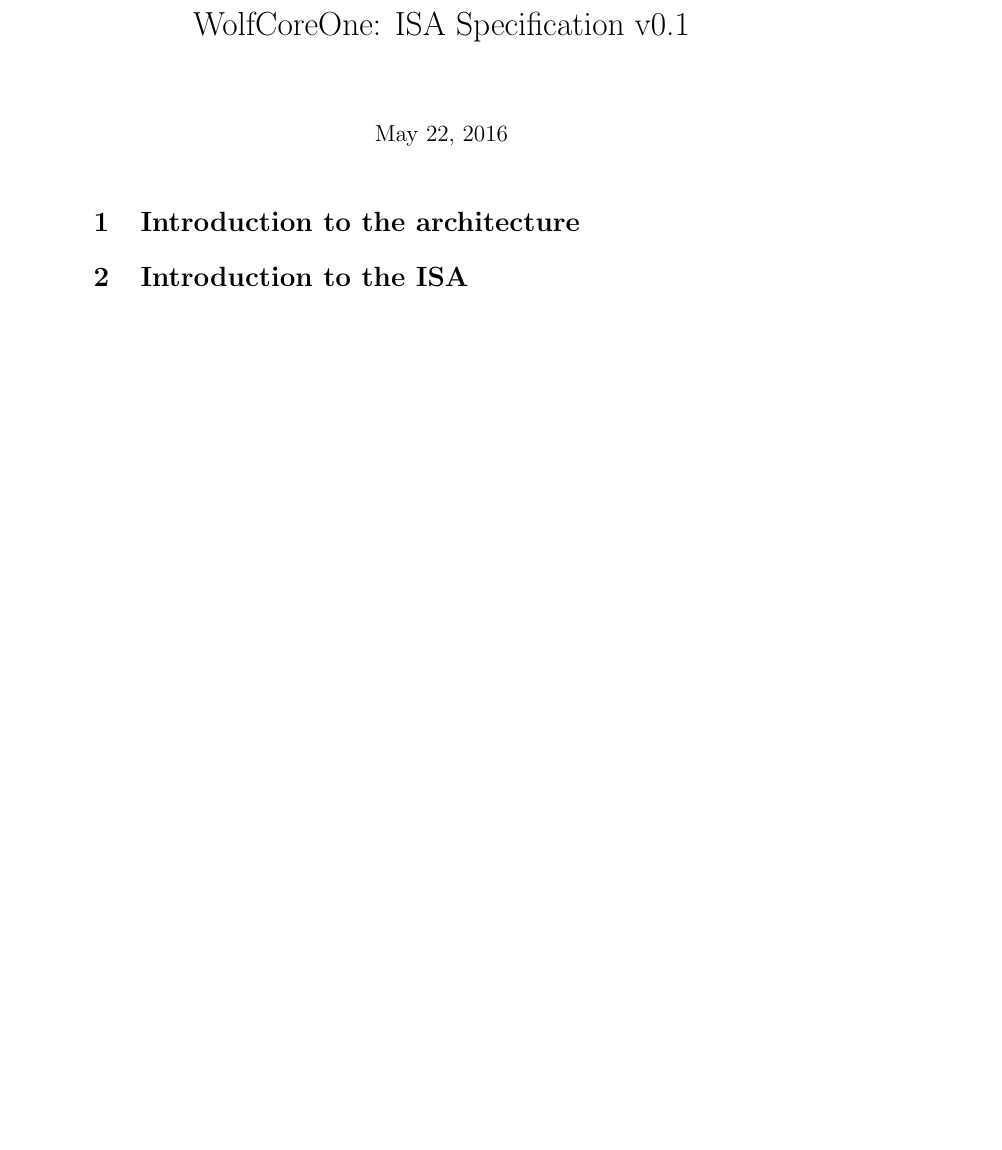
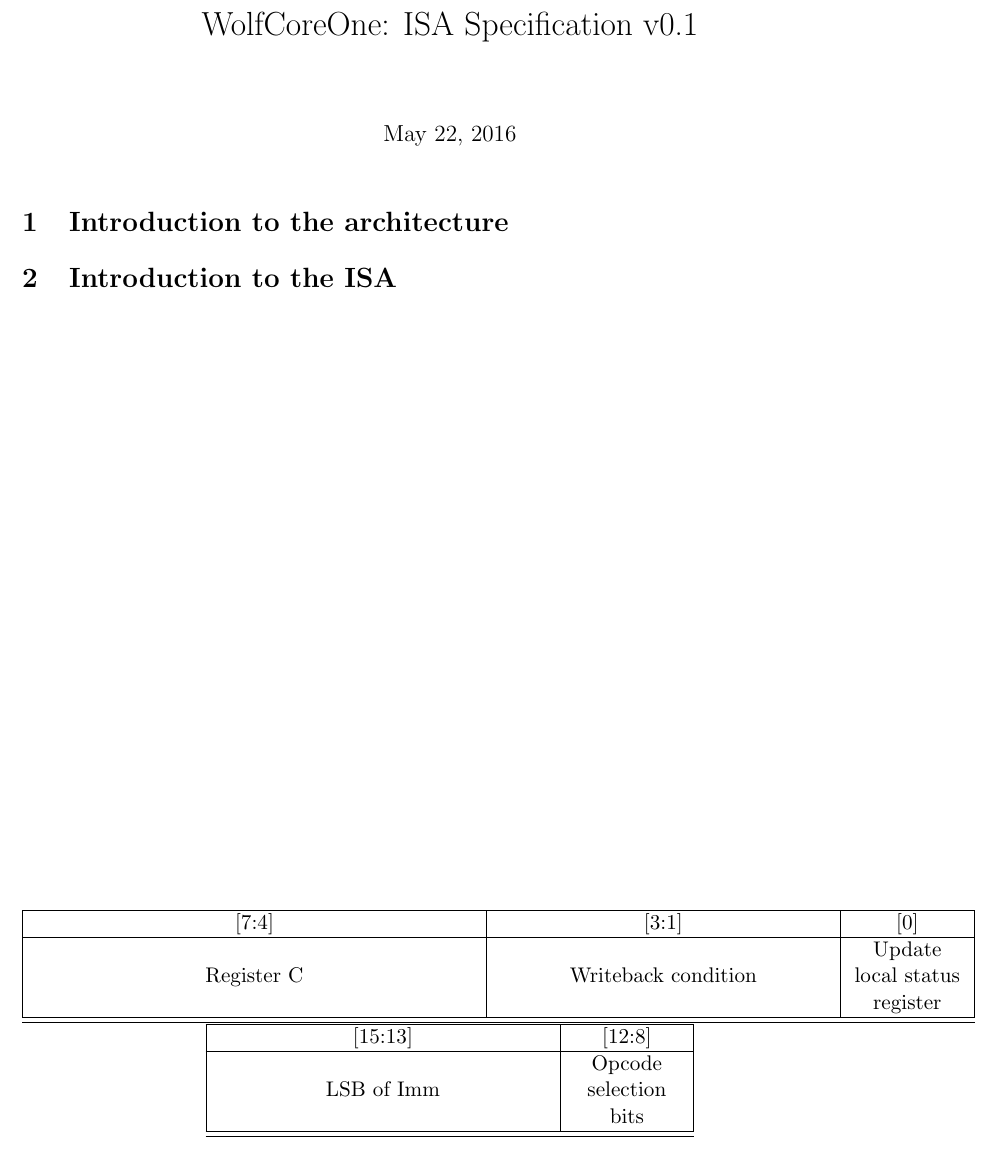
Before and after one commit to mathiashelsen/WolfCoreOne, a LaTeX document (isa/isa.tex): part of the page, cut so that both start at the same text, the shorter picture padded with empty space. Compiled offline with pdfLaTeX.

Commit message:
copying ISA from COFFEE as a starting point"

```diff
--- a/isa/isa.tex
+++ b/isa/isa.tex
@@ -2,9 +8,27 @@
+\newcolumntype{C}[1]{>{\centering\let\newline\\\arraybackslash\hspace{0pt}}m{#1}}
+\newcolumntype{R}[1]{>{\raggedleft\let\newline\\\arraybackslash\hspace{0pt}}m{#1}}
+
 \begin{document}
 \title{WolfCoreOne: ISA Specification v0.1}
+\author{}
 \date{\today}
 \maketitle
 \section{Introduction to the architecture}
 
 \section{Introduction to the ISA}
+\begin{table}
+	\begin{center}
+	\begin{tabular}{|C{8cm}|C{6cm}|C{2cm}|}
+		\hline
+		[7:4] & [3:1] & [0] \\ \hline
+		Register C & Writeback condition & Update local status register \\ \hline \hline
+	\end{tabular}
+	\begin{tabular}{|C{6cm}|C{2cm}|}
+		\hline
+		[15:13] & [12:8] \\ \hline
+		LSB of Imm & Opcode selection bits \\ \hline \hline
+	\end{tabular}
+	\end{center}
+\end{table}
 
 \end{document}
```
Also changed, not shown: isa/isa.tex (6 more changed lines).
